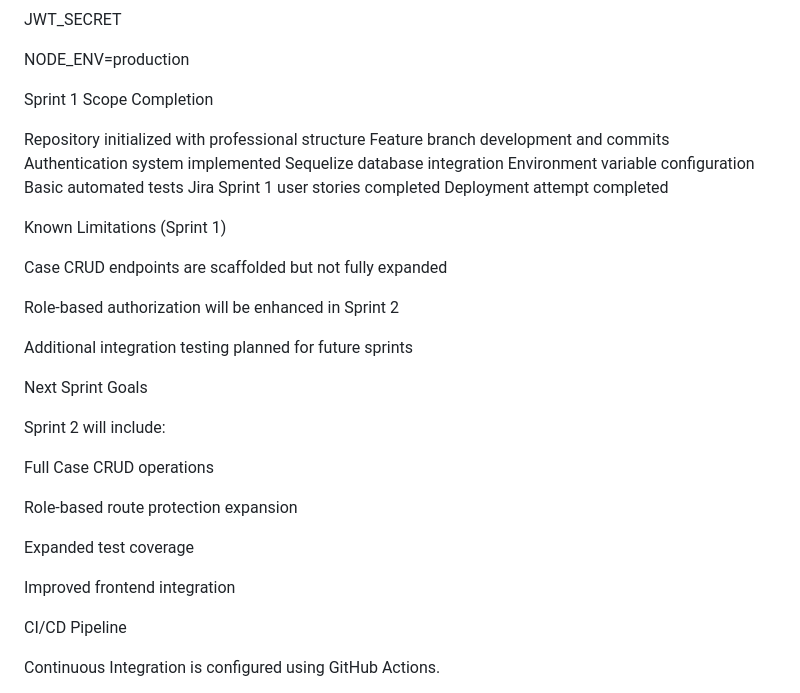
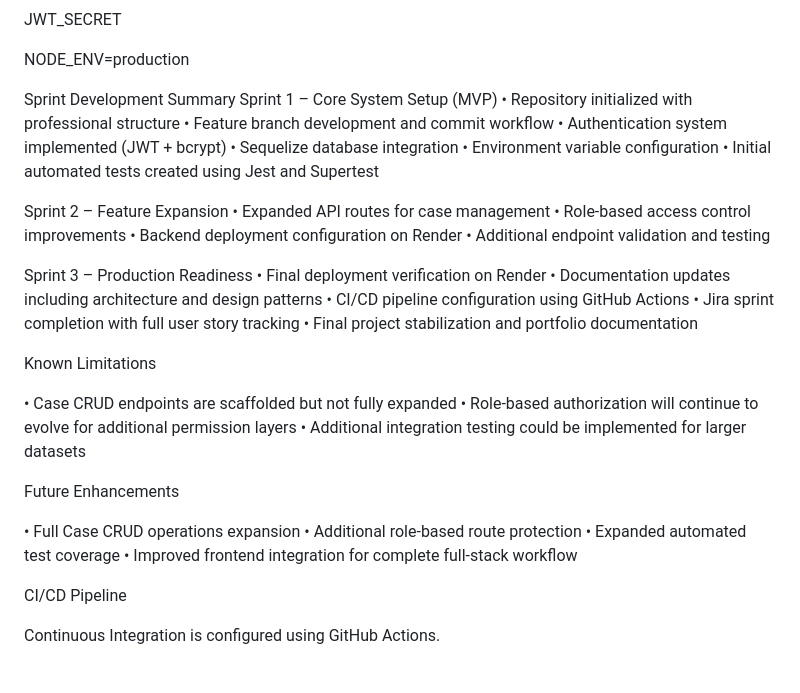
Before and after one commit to SimpsonTiffany/opstrack-healthcare-portal, a Markdown page: README.md, the part around the change. GitHub-like rendering.

Commit message:
Update README with Sprint 1-3 SDLC summary

```diff
--- a/README.md
+++ b/README.md
@@ -110,36 +110,40 @@ JWT_SECRET
 
 NODE_ENV=production
 
- Sprint 1 Scope Completion
+Sprint Development Summary
+Sprint 1 – Core System Setup (MVP)
+• Repository initialized with professional structure
+• Feature branch development and commit workflow
+• Authentication system implemented (JWT + bcrypt)
+• Sequelize database integration
+• Environment variable configuration
+• Initial automated tests created using Jest and Supertest
 
- Repository initialized with professional structure
- Feature branch development and commits
- Authentication system implemented
- Sequelize database integration
- Environment variable configuration
- Basic automated tests
- Jira Sprint 1 user stories completed
- Deployment attempt completed
+Sprint 2 – Feature Expansion
+• Expanded API routes for case management
+• Role-based access control improvements
+• Backend deployment configuration on Render
+• Additional endpoint validation and testing
 
- Known Limitations (Sprint 1)
+Sprint 3 – Production Readiness
+• Final deployment verification on Render
+• Documentation updates including architecture and design patterns
+• CI/CD pipeline configuration using GitHub Actions
+• Jira sprint completion with full user story tracking
+• Final project stabilization and portfolio documentation
 
-Case CRUD endpoints are scaffolded but not fully expanded
+Known Limitations
 
-Role-based authorization will be enhanced in Sprint 2
+• Case CRUD endpoints are scaffolded but not fully expanded
+• Role-based authorization will continue to evolve for additional permission layers
+• Additional integration testing could be implemented for larger datasets
 
-Additional integration testing planned for future sprints
+Future Enhancements
 
- Next Sprint Goals
-
-Sprint 2 will include:
-
-Full Case CRUD operations
-
-Role-based route protection expansion
-
-Expanded test coverage
-
-Improved frontend integration
+• Full Case CRUD operations expansion
+• Additional role-based route protection
+• Expanded automated test coverage
+• Improved frontend integration for complete full-stack workflow
 
 CI/CD Pipeline
 
```
